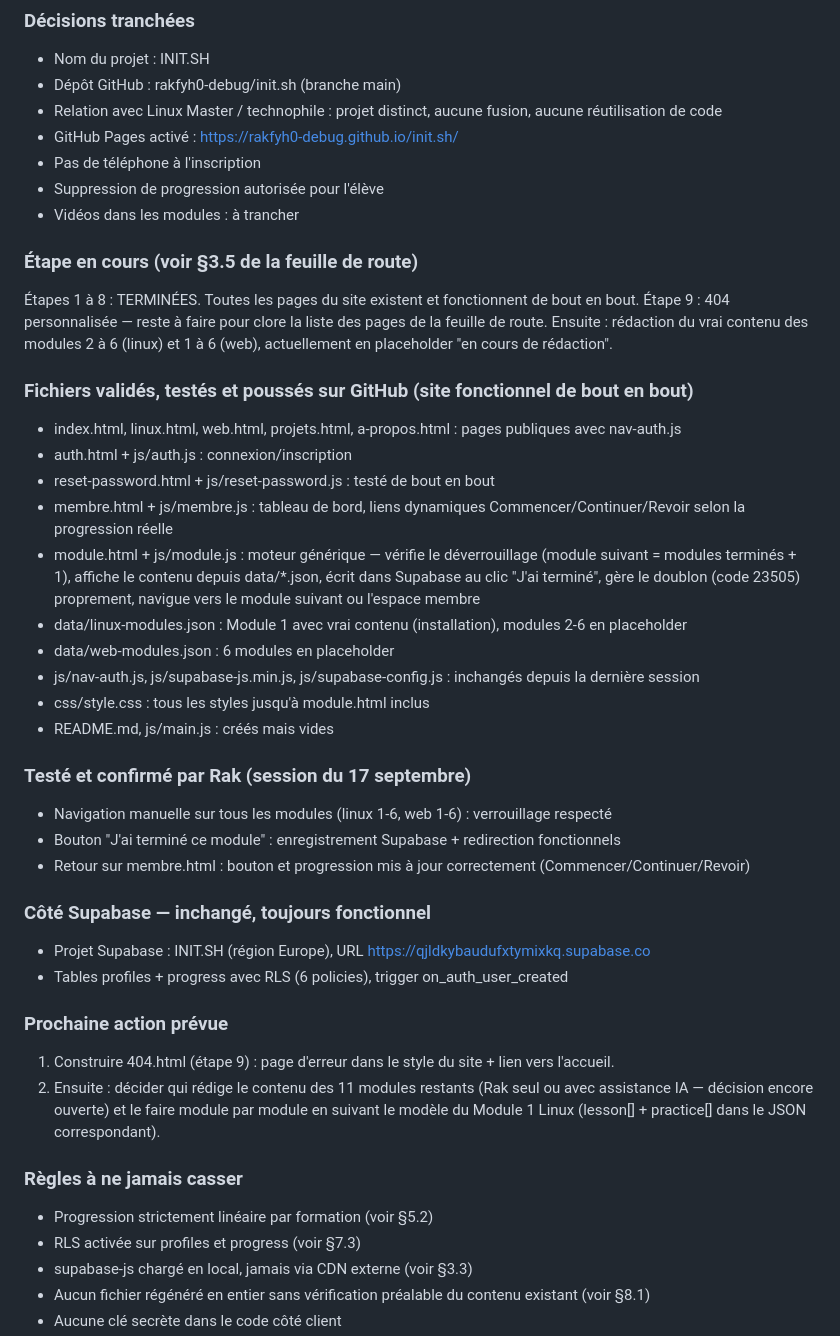
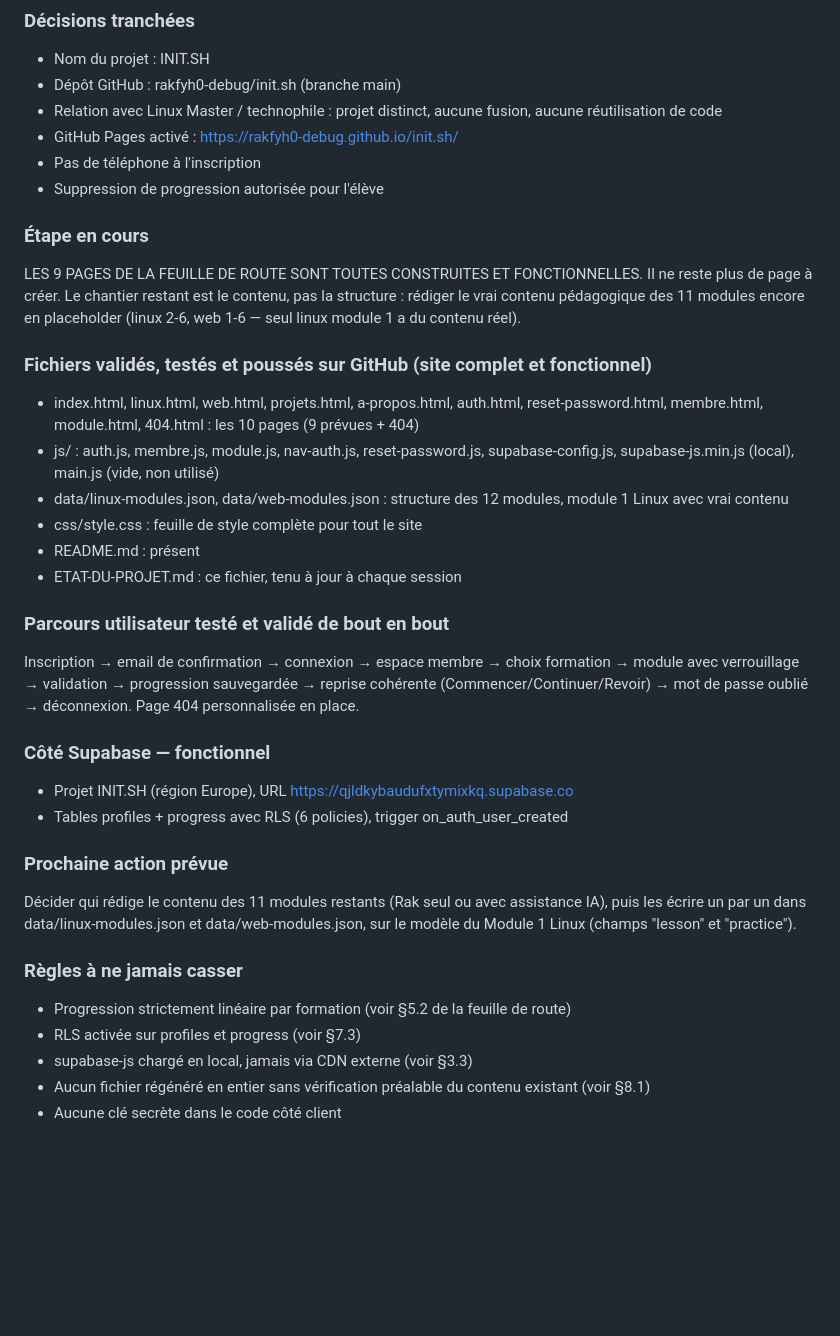
Before and after one commit to rakfyh0-debug/init.sh, a Markdown page: ETAT-DU-PROJET.md, the part around the change. GitHub-like rendering; blank space fills up the shorter version.

Commit message:
Mise à jour ETAT-DU-PROJET.md — les 9 pages de la feuille de route sont terminées

```diff
--- a/ETAT-DU-PROJET.md
+++ b/ETAT-DU-PROJET.md
@@ -8,40 +8,37 @@ Dernière mise à jour : 17 septembre 2026
 - GitHub Pages activé : https://rakfyh0-debug.github.io/init.sh/
 - Pas de téléphone à l'inscription
 - Suppression de progression autorisée pour l'élève
-- Vidéos dans les modules : à trancher
 
-### Étape en cours (voir §3.5 de la feuille de route)
-Étapes 1 à 8 : TERMINÉES. Toutes les pages du site existent et fonctionnent de bout en bout.
-Étape 9 : 404 personnalisée — reste à faire pour clore la liste des pages de la feuille de route.
-Ensuite : rédaction du vrai contenu des modules 2 à 6 (linux) et 1 à 6 (web), actuellement en placeholder "en cours de rédaction".
+### Étape en cours
+LES 9 PAGES DE LA FEUILLE DE ROUTE SONT TOUTES CONSTRUITES ET FONCTIONNELLES.
+Il ne reste plus de page à créer. Le chantier restant est le contenu, pas la structure :
+rédiger le vrai contenu pédagogique des 11 modules encore en placeholder
+(linux 2-6, web 1-6 — seul linux module 1 a du contenu réel).
 
-### Fichiers validés, testés et poussés sur GitHub (site fonctionnel de bout en bout)
-- index.html, linux.html, web.html, projets.html, a-propos.html : pages publiques avec nav-auth.js
-- auth.html + js/auth.js : connexion/inscription
-- reset-password.html + js/reset-password.js : testé de bout en bout
-- membre.html + js/membre.js : tableau de bord, liens dynamiques Commencer/Continuer/Revoir selon la progression réelle
-- module.html + js/module.js : moteur générique — vérifie le déverrouillage (module suivant = modules terminés + 1), affiche le contenu depuis data/*.json, écrit dans Supabase au clic "J'ai terminé", gère le doublon (code 23505) proprement, navigue vers le module suivant ou l'espace membre
-- data/linux-modules.json : Module 1 avec vrai contenu (installation), modules 2-6 en placeholder
-- data/web-modules.json : 6 modules en placeholder
-- js/nav-auth.js, js/supabase-js.min.js, js/supabase-config.js : inchangés depuis la dernière session
-- css/style.css : tous les styles jusqu'à module.html inclus
-- README.md, js/main.js : créés mais vides
+### Fichiers validés, testés et poussés sur GitHub (site complet et fonctionnel)
+- index.html, linux.html, web.html, projets.html, a-propos.html, auth.html, reset-password.html, membre.html, module.html, 404.html : les 10 pages (9 prévues + 404)
+- js/ : auth.js, membre.js, module.js, nav-auth.js, reset-password.js, supabase-config.js, supabase-js.min.js (local), main.js (vide, non utilisé)
+- data/linux-modules.json, data/web-modules.json : structure des 12 modules, module 1 Linux avec vrai contenu
+- css/style.css : feuille de style complète pour tout le site
+- README.md : présent
+- ETAT-DU-PROJET.md : ce fichier, tenu à jour à chaque session
 
-### Testé et confirmé par Rak (session du 17 septembre)
-- Navigation manuelle sur tous les modules (linux 1-6, web 1-6) : verrouillage respecté
-- Bouton "J'ai terminé ce module" : enregistrement Supabase + redirection fonctionnels
-- Retour sur membre.html : bouton et progression mis à jour correctement (Commencer/Continuer/Revoir)
+### Parcours utilisateur testé et validé de bout en bout
+Inscription → email de confirmation → connexion → espace membre → choix formation →
+module avec verrouillage → validation → progression sauvegardée → reprise cohérente
+(Commencer/Continuer/Revoir) → mot de passe oublié → déconnexion. Page 404 personnalisée en place.
 
-### Côté Supabase — inchangé, toujours fonctionnel
-- Projet Supabase : INIT.SH (région Europe), URL https://qjldkybaudufxtymixkq.supabase.co
+### Côté Supabase — fonctionnel
+- Projet INIT.SH (région Europe), URL https://qjldkybaudufxtymixkq.supabase.co
 - Tables profiles + progress avec RLS (6 policies), trigger on_auth_user_created
 
 ### Prochaine action prévue
-1. Construire 404.html (étape 9) : page d'erreur dans le style du site + lien vers l'accueil.
-2. Ensuite : décider qui rédige le contenu des 11 modules restants (Rak seul ou avec assistance IA — décision encore ouverte) et le faire module par module en suivant le modèle du Module 1 Linux (lesson[] + practice[] dans le JSON correspondant).
+Décider qui rédige le contenu des 11 modules restants (Rak seul ou avec assistance IA),
+puis les écrire un par un dans data/linux-modules.json et data/web-modules.json,
+sur le modèle du Module 1 Linux (champs "lesson" et "practice").
 
 ### Règles à ne jamais casser
-- Progression strictement linéaire par formation (voir §5.2)
+- Progression strictement linéaire par formation (voir §5.2 de la feuille de route)
 - RLS activée sur profiles et progress (voir §7.3)
 - supabase-js chargé en local, jamais via CDN externe (voir §3.3)
 - Aucun fichier régénéré en entier sans vérification préalable du contenu existant (voir §8.1)
```
